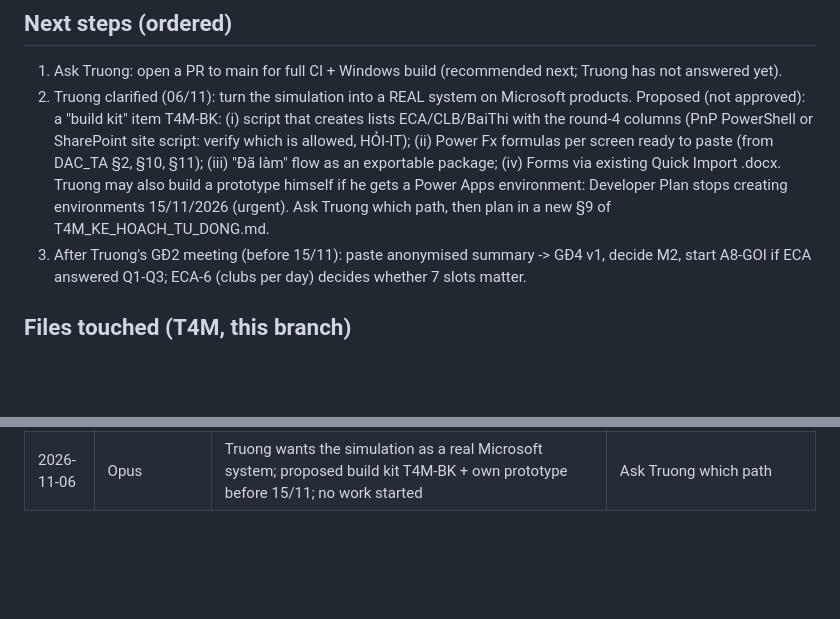
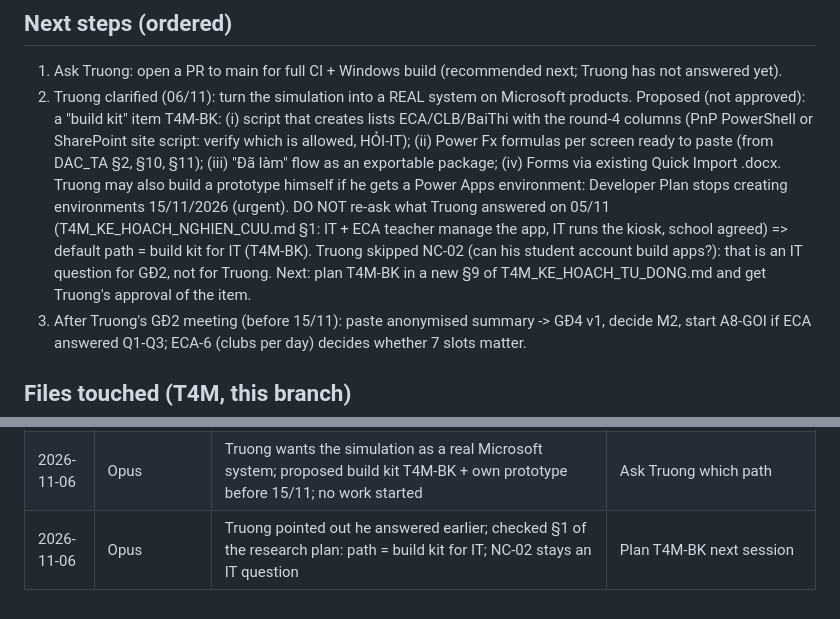
Before and after one commit to nguyenphanvantruong6969-arch/TESTING-DEV, a Markdown page: docs/phien/claude__upbeat-shannon-g5nnms.md, 2 parts joined by grey strips. Rendered like a GitHub page; blank space fills up the shorter version.

Commit message:
Bàn giao: hướng mặc định là bộ dựng sẵn cho IT (theo câu trả lời 05/11)
Co-Authored-By: Claude Opus 5.5 <noreply@anthropic.com>
Claude-Session: https://claude.ai/code/session_01YVAyu44juJNZ7h3oUwVHfW

```diff
--- a/docs/phien/claude__upbeat-shannon-g5nnms.md
+++ b/docs/phien/claude__upbeat-shannon-g5nnms.md
@@ -75,7 +75,10 @@ Plans: `docs/he_sinh_thai/T4M_KE_HOACH_NGHIEN_CUU.md` (research, NC-01..27, prom
    or SharePoint site script: verify which is allowed, HỎI-IT); (ii) Power Fx formulas per screen ready to paste
    (from DAC_TA §2, §10, §11); (iii) "Đã làm" flow as an exportable package; (iv) Forms via existing Quick Import
    .docx. Truong may also build a prototype himself if he gets a Power Apps environment: Developer Plan stops
-   creating environments 15/11/2026 (urgent). Ask Truong which path, then plan in a new §9 of T4M_KE_HOACH_TU_DONG.md.
+   creating environments 15/11/2026 (urgent). DO NOT re-ask what Truong answered on 05/11 (T4M_KE_HOACH_NGHIEN_CUU.md
+   §1: IT + ECA teacher manage the app, IT runs the kiosk, school agreed) => default path = build kit for IT (T4M-BK).
+   Truong skipped NC-02 (can his student account build apps?): that is an IT question for GĐ2, not for Truong.
+   Next: plan T4M-BK in a new §9 of T4M_KE_HOACH_TU_DONG.md and get Truong's approval of the item.
 3. After Truong's GĐ2 meeting (before 15/11): paste anonymised summary -> GĐ4 v1, decide M2, start A8-GOI if ECA
    answered Q1-Q3; ECA-6 (clubs per day) decides whether 7 slots matter.
 
@@ -141,3 +144,4 @@ Plans: `docs/he_sinh_thai/T4M_KE_HOACH_NGHIEN_CUU.md` (research, NC-01..27, prom
 | 2026-11-06 | Opus | Artifact v4 (demo --day-du numbers); handoff at ~400k context (Stop hook); no new work | Next: ask Truong about PR to main |
 | 2026-11-06 | Opus | Truong asked to recreate the simulation page; asked clarifying questions only (no new work, context full) | New session: get answers first |
 | 2026-11-06 | Opus | Truong wants the simulation as a real Microsoft system; proposed build kit T4M-BK + own prototype before 15/11; no work started | Ask Truong which path |
+| 2026-11-06 | Opus | Truong pointed out he answered earlier; checked §1 of the research plan: path = build kit for IT; NC-02 stays an IT question | Plan T4M-BK next session |
```
